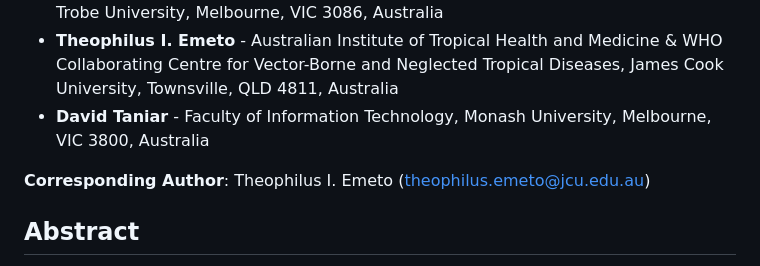
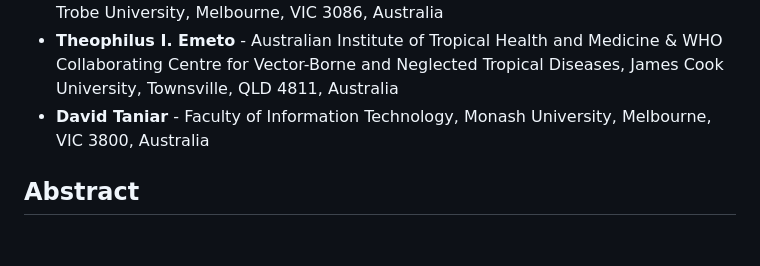
Before and after one commit to afzal0/emergency-health-services-dataset, a Markdown page: README.md, the part around the change. Drawn GitHub-style; blank space fills up the shorter version.

```diff
--- a/README.md
+++ b/README.md
@@ -13,7 +13,6 @@ This repository contains the minimal dataset and analysis code for the research
 - **Theophilus I. Emeto** - Australian Institute of Tropical Health and Medicine & WHO Collaborating Centre for Vector-Borne and Neglected Tropical Diseases, James Cook University, Townsville, QLD 4811, Australia
 - **David Taniar** - Faculty of Information Technology, Monash University, Melbourne, VIC 3800, Australia
 
-**Corresponding Author**: Theophilus I. Emeto (theophilus.emeto@jcu.edu.au)
 
 ## Abstract
 
```
